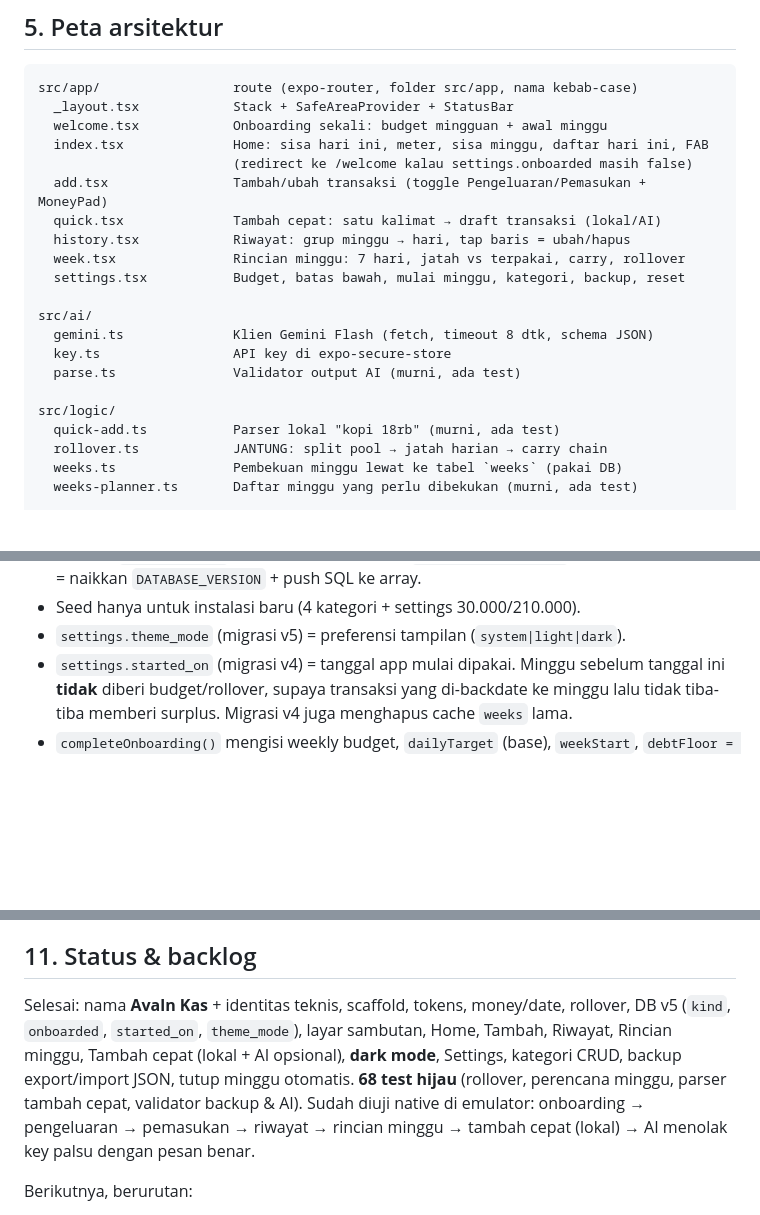
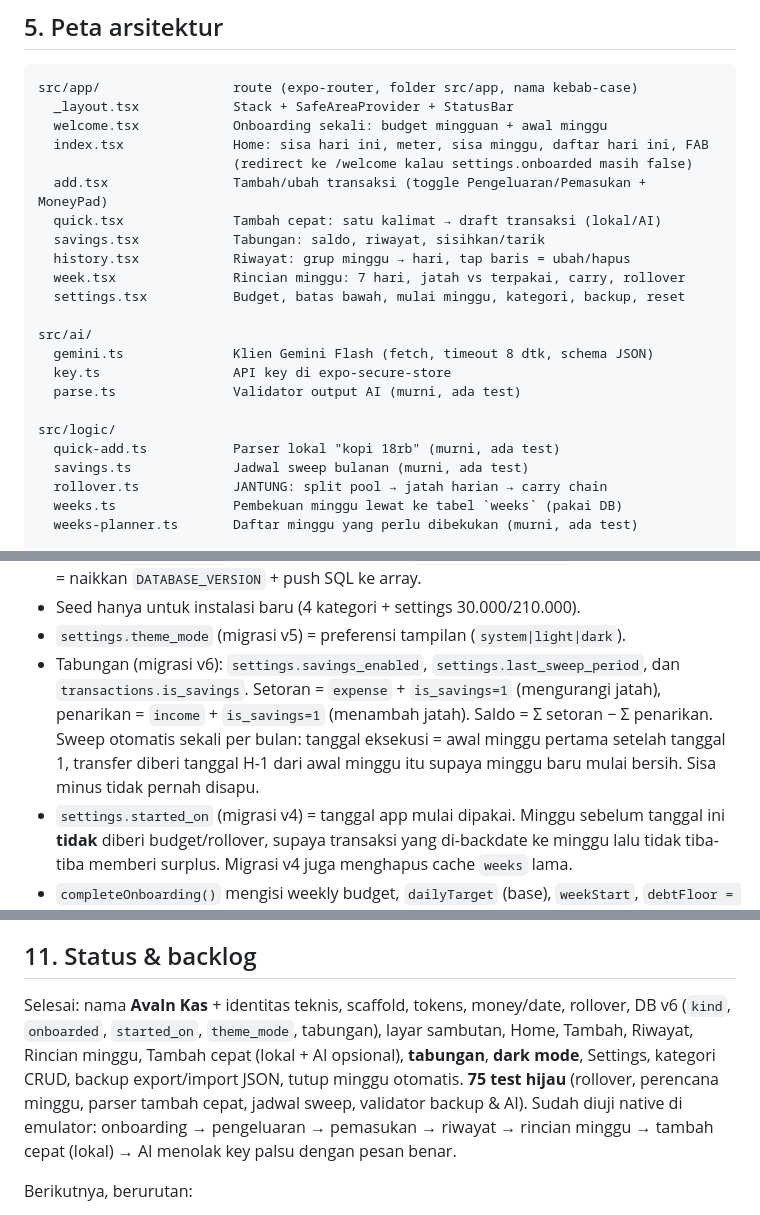
Before and after one commit to Avalntinus/avaln-kas, a Markdown page: AGENTS.md, 3 parts joined by grey strips. Drawn GitHub-style; blank space fills up the shorter version.

```diff
--- a/AGENTS.md
+++ b/AGENTS.md
@@ -136,6 +136,7 @@ src/app/                 route (expo-router, folder src/app, nama kebab-case)
                          (redirect ke /welcome kalau settings.onboarded masih false)
   add.tsx                Tambah/ubah transaksi (toggle Pengeluaran/Pemasukan + MoneyPad)
   quick.tsx              Tambah cepat: satu kalimat → draft transaksi (lokal/AI)
+  savings.tsx            Tabungan: saldo, riwayat, sisihkan/tarik
   history.tsx            Riwayat: grup minggu → hari, tap baris = ubah/hapus
   week.tsx               Rincian minggu: 7 hari, jatah vs terpakai, carry, rollover
   settings.tsx           Budget, batas bawah, mulai minggu, kategori, backup, reset
@@ -147,6 +148,7 @@ src/ai/
 
 src/logic/
   quick-add.ts           Parser lokal "kopi 18rb" (murni, ada test)
+  savings.ts             Jadwal sweep bulanan (murni, ada test)
   rollover.ts            JANTUNG: split pool → jatah harian → carry chain
   weeks.ts               Pembekuan minggu lewat ke tabel `weeks` (pakai DB)
   weeks-planner.ts       Daftar minggu yang perlu dibekukan (murni, ada test)
@@ -228,6 +231,12 @@ Aturan:
   Tambah migrasi baru = naikkan `DATABASE_VERSION` + push SQL ke array.
 - Seed hanya untuk instalasi baru (4 kategori + settings 30.000/210.000).
 - `settings.theme_mode` (migrasi v5) = preferensi tampilan (`system|light|dark`).
+- Tabungan (migrasi v6): `settings.savings_enabled`, `settings.last_sweep_period`,
+  dan `transactions.is_savings`. Setoran = `expense` + `is_savings=1` (mengurangi
+  jatah), penarikan = `income` + `is_savings=1` (menambah jatah). Saldo =
+  Σ setoran − Σ penarikan. Sweep otomatis sekali per bulan: tanggal eksekusi =
+  awal minggu pertama setelah tanggal 1, transfer diberi tanggal H-1 dari awal
+  minggu itu supaya minggu baru mulai bersih. Sisa minus tidak pernah disapu.
 - `settings.started_on` (migrasi v4) = tanggal app mulai dipakai. Minggu sebelum
   tanggal ini **tidak** diberi budget/rollover, supaya transaksi yang di-backdate
   ke minggu lalu tidak tiba-tiba memberi surplus. Migrasi v4 juga menghapus cache
@@ -308,10 +317,12 @@ space 4/8/12/16/24/32/48 · radius 12/999 · meter 2px · touch 44
 ## 11. Status & backlog
 
 Selesai: nama **Avaln Kas** + identitas teknis, scaffold, tokens, money/date, rollover,
-DB v5 (`kind`, `onboarded`, `started_on`, `theme_mode`), layar sambutan, Home, Tambah,
-Riwayat, Rincian minggu, Tambah cepat (lokal + AI opsional), **dark mode**, Settings,
-kategori CRUD, backup export/import JSON, tutup minggu otomatis.
-**68 test hijau** (rollover, perencana minggu, parser tambah cepat, validator backup & AI).
+DB v6 (`kind`, `onboarded`, `started_on`, `theme_mode`, tabungan), layar sambutan,
+Home, Tambah, Riwayat, Rincian minggu, Tambah cepat (lokal + AI opsional),
+**tabungan**, **dark mode**, Settings, kategori CRUD, backup export/import JSON,
+tutup minggu otomatis.
+**75 test hijau** (rollover, perencana minggu, parser tambah cepat, jadwal sweep,
+validator backup & AI).
 Sudah diuji native di emulator: onboarding → pengeluaran → pemasukan → riwayat →
 rincian minggu → tambah cepat (lokal) → AI menolak key palsu dengan pesan benar.
 
```
Also changed, not shown: other parts of AGENTS.md (+1 -0 lines), README.md (+9 -5 lines), docs/screenshots/savings.png (added), 16 other files.
